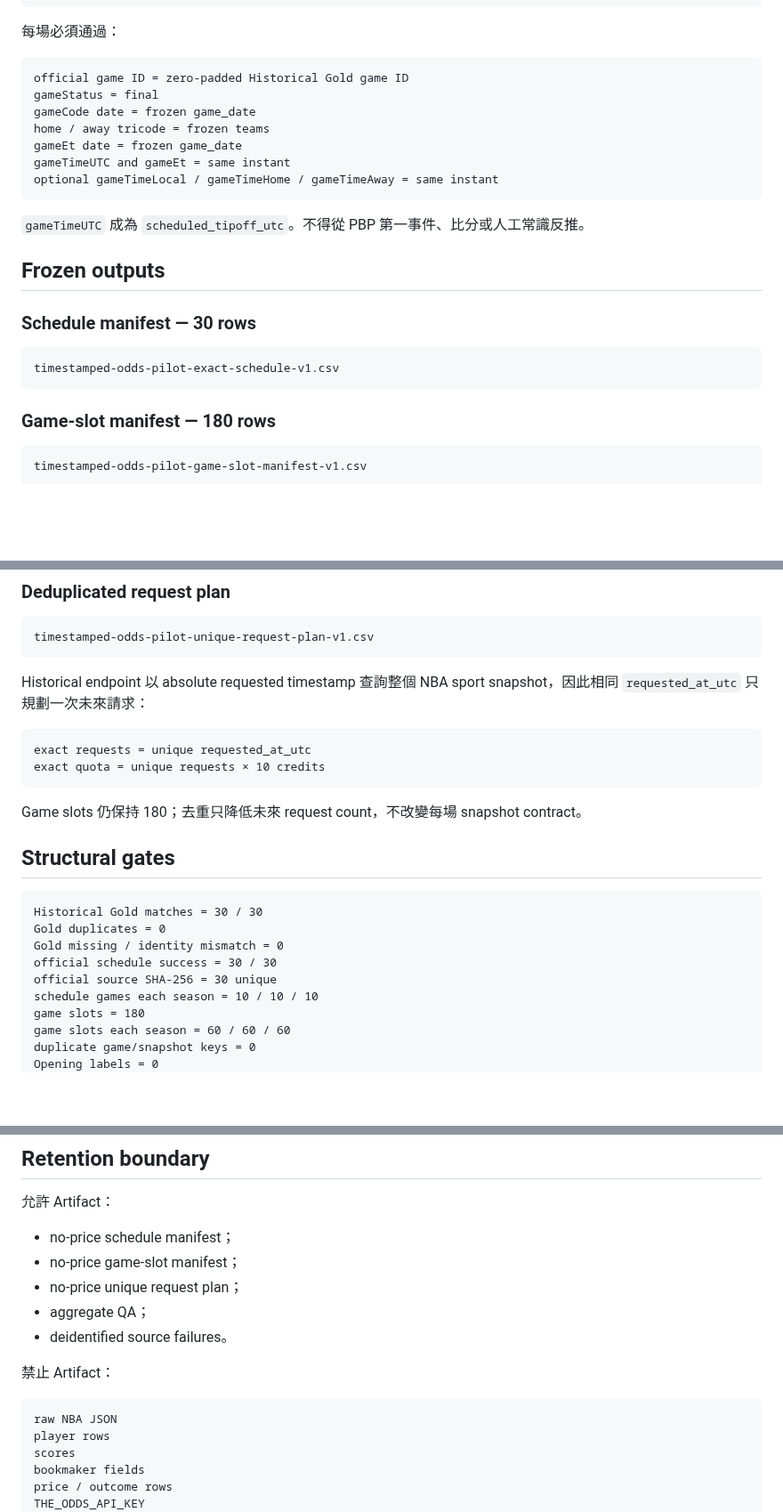
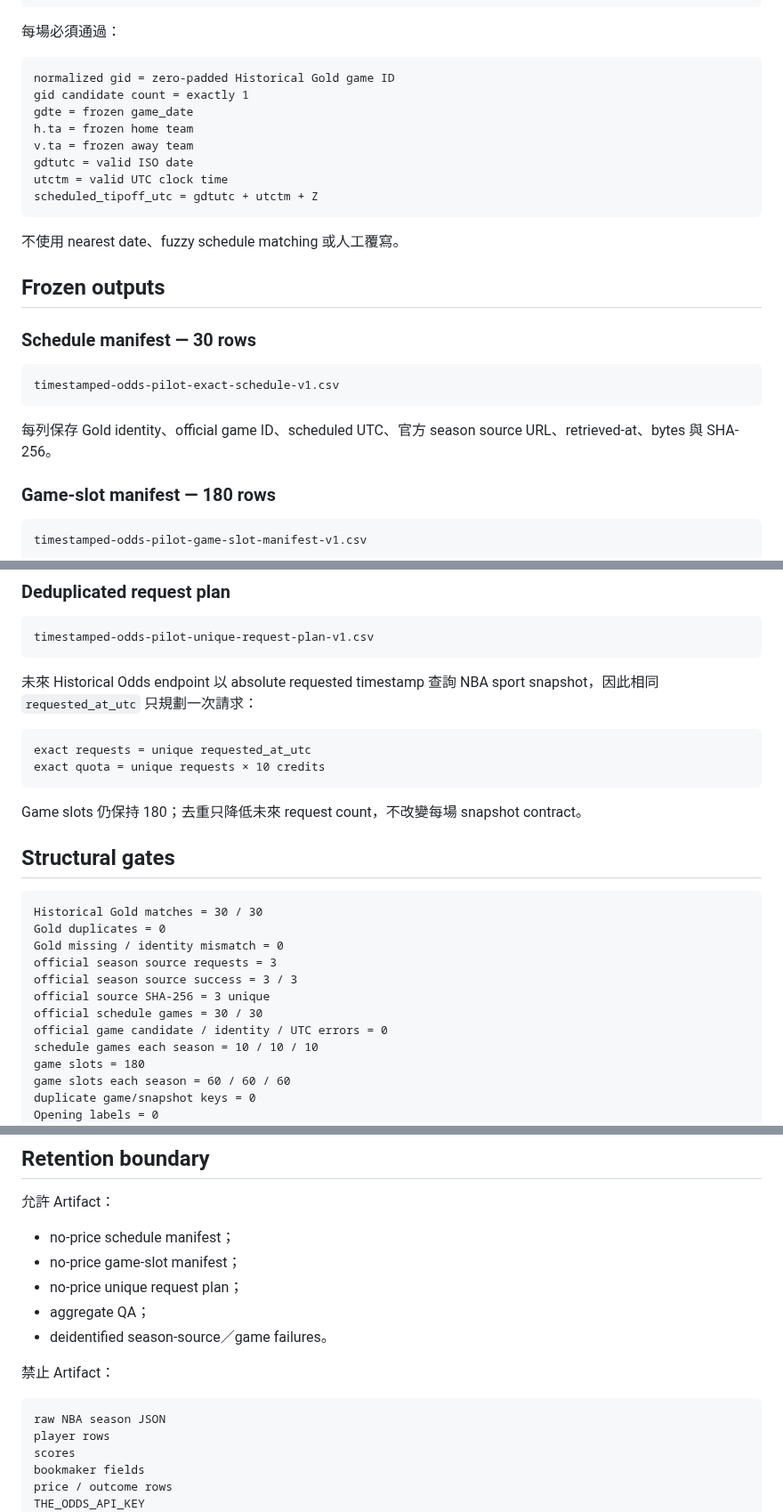
Before and after one commit to qoo109/nba-value-lab, a Markdown page: docs/timestamped-odds-pilot-manifest-v1.md, 3 parts joined by grey strips. Shown at 89% size. Rendered like a GitHub page; blank space fills up the shorter version.

````diff
--- a/docs/timestamped-odds-pilot-manifest-v1.md
+++ b/docs/timestamped-odds-pilot-manifest-v1.md
@@ -70,16 +86,17 @@ source URL / retrieved_at / bytes / SHA-256
 每場必須通過：
 
 ```text
-official game ID = zero-padded Historical Gold game ID
-gameStatus = final
-gameCode date = frozen game_date
-home / away tricode = frozen teams
-gameEt date = frozen game_date
-gameTimeUTC and gameEt = same instant
-optional gameTimeLocal / gameTimeHome / gameTimeAway = same instant
+normalized gid = zero-padded Historical Gold game ID
+gid candidate count = exactly 1
+gdte = frozen game_date
+h.ta = frozen home team
+v.ta = frozen away team
+gdtutc = valid ISO date
+utctm = valid UTC clock time
+scheduled_tipoff_utc = gdtutc + utctm + Z
 ```
 
-`gameTimeUTC` 成為 `scheduled_tipoff_utc`。不得從 PBP 第一事件、比分或人工常識反推。
+不使用 nearest date、fuzzy schedule matching 或人工覆寫。
 
 ## Frozen outputs
 
@@ -88,6 +105,8 @@ optional gameTimeLocal / gameTimeHome / gameTimeAway = same instant
 ```text
 timestamped-odds-pilot-exact-schedule-v1.csv
 ```
+
+每列保存 Gold identity、official game ID、scheduled UTC、官方 season source URL、retrieved-at、bytes 與 SHA-256。
 
 ### Game-slot manifest — 180 rows
 
@@ -112,7 +131,7 @@ Closing = scheduled_tipoff_utc - 1 second
 timestamped-odds-pilot-unique-request-plan-v1.csv
 ```
 
-Historical endpoint 以 absolute requested timestamp 查詢整個 NBA sport snapshot，因此相同 `requested_at_utc` 只規劃一次未來請求：
+未來 Historical Odds endpoint 以 absolute requested timestamp 查詢 NBA sport snapshot，因此相同 `requested_at_utc` 只規劃一次請求：
 
 ```text
 exact requests = unique requested_at_utc
@@ -127,8 +146,11 @@ Game slots 仍保持 180；去重只降低未來 request count，不改變每場
 Historical Gold matches = 30 / 30
 Gold duplicates = 0
 Gold missing / identity mismatch = 0
-official schedule success = 30 / 30
-official source SHA-256 = 30 unique
+official season source requests = 3
+official season source success = 3 / 3
+official source SHA-256 = 3 unique
+official schedule games = 30 / 30
+official game candidate / identity / UTC errors = 0
 schedule games each season = 10 / 10 / 10
 game slots = 180
 game slots each season = 60 / 60 / 60
@@ -146,12 +168,12 @@ exact planned quota <= 1,800
 - no-price game-slot manifest；
 - no-price unique request plan；
 - aggregate QA；
-- deidentified source failures。
+- deidentified season-source／game failures。
 
 禁止 Artifact：
 
 ```text
-raw NBA JSON
+raw NBA season JSON
 player rows
 scores
 bookmaker fields
````
Also changed, not shown: other parts of docs/timestamped-odds-pilot-manifest-v1.md (+37 -21 lines).
